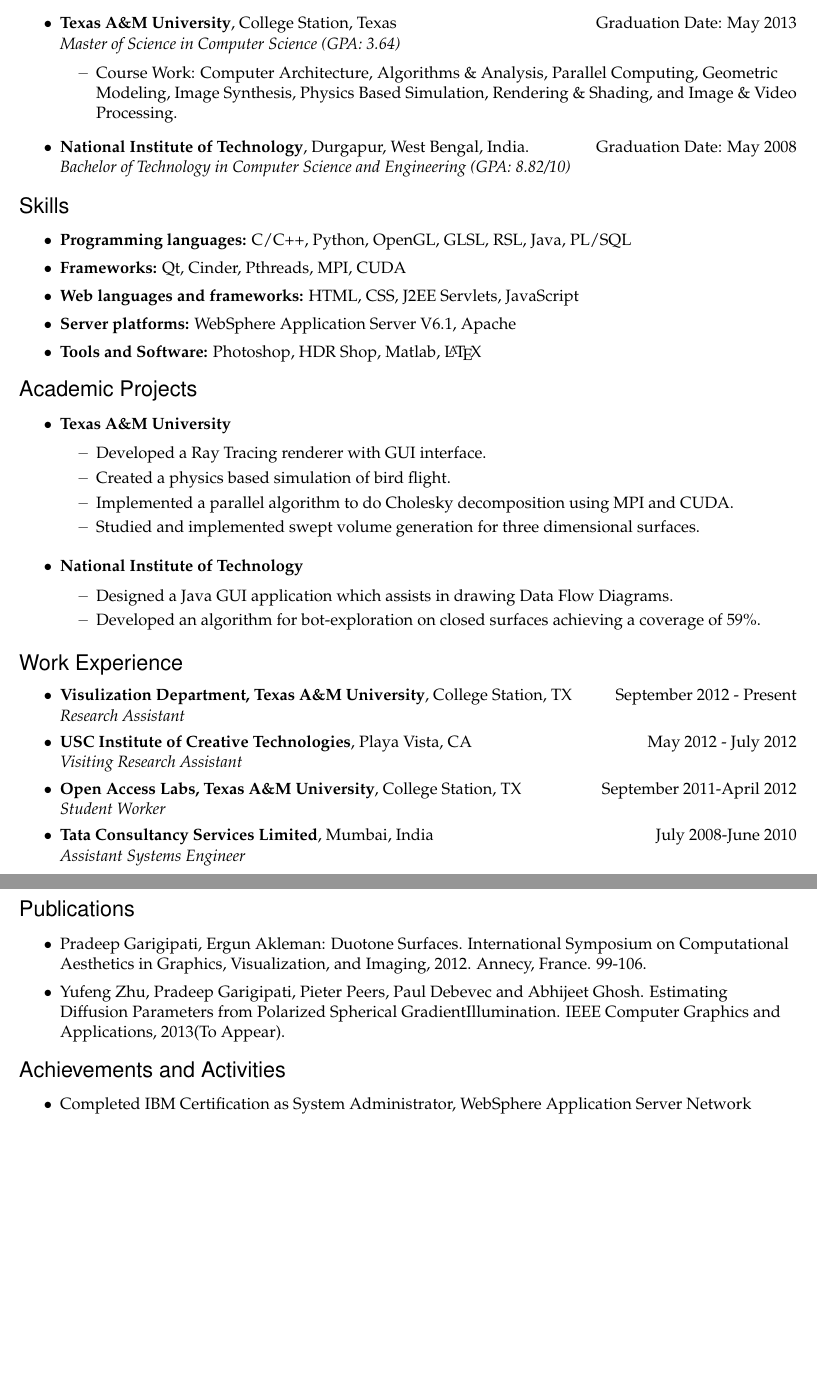
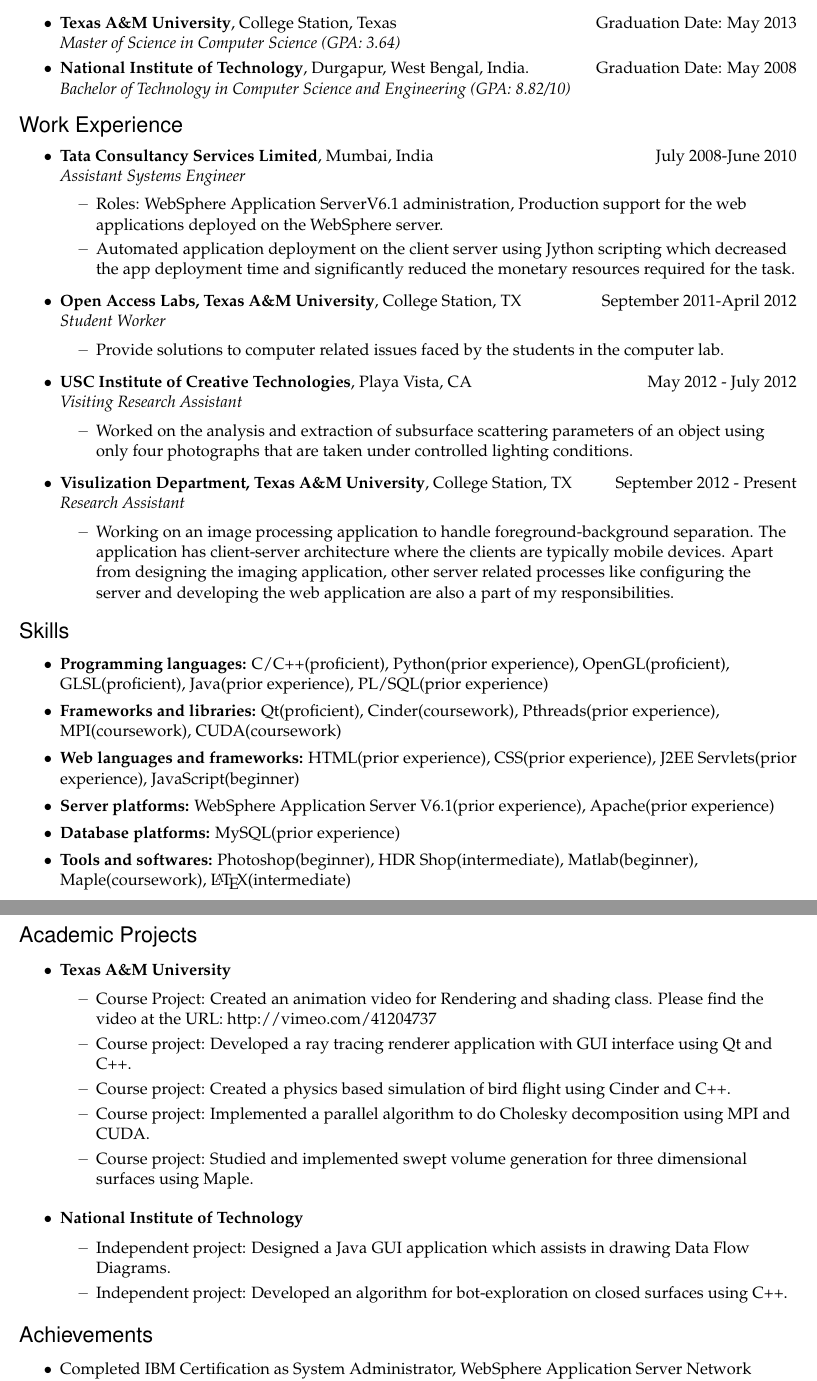
Before and after one commit to 9prady9/LaTeXCV, a LaTeX document (MyTex.tex): two parts of pages 1 and 2 of 2, joined at a grey line, cut so that both start at the same text, the shorter picture padded with empty space. Compiled offline with pdfLaTeX.

Commit message:
Added lines for generating internship resume also.

```diff
--- a/MyTex.tex
+++ b/MyTex.tex
@@ -108,81 +108,106 @@
 
 {\fontfamily{phv}\selectfont\Large Objective}\\
 Seeking a full time opportunity as a software development engineer.\\
+%Seeking a full time opportunity as a graphics software engineer.\\
+%Seeking an internship opportunity.\\
 
 %%%%%%%%%%%%%%%%%%%%%%%%
 \begin{ressection}{Education}
-  \begin{ressubsec}{Texas A\&M University}{College Station, Texas}{Master of Science in Computer Science (GPA: 3.64)}{Graduation Date: May 2013}
-    \ressubitem{Course Work: Computer Architecture, Algorithms \& Analysis, Parallel Computing, Geometric Modeling, Image Synthesis, Physics Based Simulation, Rendering \& Shading, and Image \& Video Processing.}
-  \end{ressubsec}
-%  \begin{ressubsec2}{Texas A\&M University}{College Station, Texas}{Master of Science in Computer Science (GPA: 3.64)}{Graduation Date: May 2013}
-%    \end{ressubsec2}
+%  \begin{ressubsec}{Texas A\&M University}{College Station, Texas}{Master of Science in Computer Science (GPA: 3.64)}{Graduation Date: May 2013}
+%    \ressubitem{Courses: Computer Architecture, Algorithms \& Analysis, Parallel Computing, Geometric Modeling, Image Synthesis, Physics Based Simulation, Rendering \& Shading, and Image \& Video Processing.}
+%  \end{ressubsec}
+  \begin{ressubsec2}{Texas A\&M University}{College Station, Texas}{Master of Science in Computer Science (GPA: 3.64)}{Graduation Date: May 2013}
+    \end{ressubsec2}
   \begin{ressubsec2}{National Institute of Technology}{Durgapur, West Bengal, India.}{Bachelor of Technology in Computer Science and Engineering (GPA: 8.82/10)}{Graduation Date: May 2008}
   \end{ressubsec2}
 \end{ressection}
 
-%%%%%%%%%%%%%%%%%%%%%%%%
-\begin{ressection}{Skills}
 
-  \resitem{\textbf{Programming languages:} C/C++, Python, OpenGL, GLSL, RSL, Java, PL/SQL}
-  \resitem{\textbf{Frameworks:} Qt, Cinder, Pthreads, MPI, CUDA}
-  \resitem{\textbf{Web languages and frameworks:} HTML, CSS, J2EE Servlets, JavaScript}
-  \resitem{\textbf{Server platforms:} WebSphere Application Server V6.1, Apache}
-  \resitem{\textbf{Tools and Software:} Photoshop, HDR Shop, Matlab, \LaTeX{}}
+%\begin{ressection}{Work Experience}
+%
+%  \begin{ressubsec}{Visulization Department, Texas A\&M University}{College Station, TX}{Research Assistant}{September 2012 - Present}
+%  		\ressubitem{Working on an image processing application to handle foreground-background separation. The application has client-server architecture where the clients are typically mobile devices. Apart from designing the imaging application, other server related processes like configuring the server and developing the web application are also a part of my responsibilities.}
+%  \end{ressubsec}
+%
+%   \begin{ressubsec}{USC Institute of Creative Technologies}{Playa Vista, CA}{Visiting Research Assistant}{May 2012 - July 2012}
+%     	\ressubitem{Worked on the analysis and extraction of subsurface scattering parameters of an object using only four photographs that are taken under controlled lighting conditions.}
+%   \end{ressubsec}
+%
+%  \begin{ressubsec}{Open Access Labs, Texas A\&M University}{College Station, TX}{Student Worker}{September 2011-April 2012}
+%  		\ressubitem{Provide solutions to computer related issues faced by the students in the computer lab.}
+%  \end{ressubsec}
+%
+%  \begin{ressubsec}{Tata Consultancy Services Limited}{Mumbai, India}{Assistant Systems Engineer}{July 2008-June 2010}
+%  		\ressubitem{Roles: WebSphere Application ServerV6.1 administration, Production support for the web applications deployed on the WebSphere server.}
+%  		\ressubitem{Automated application deployment on the client server using Jython scripting which decreased the app deployment time and significantly reduced the monetary resources required for the task.}
+%  \end{ressubsec}
+%
+%\end{ressection}
+\begin{ressection}{Work Experience}
+
+  \begin{ressubsec}{Tata Consultancy Services Limited}{Mumbai, India}{Assistant Systems Engineer}{July 2008-June 2010}
+  		\ressubitem{Roles: WebSphere Application ServerV6.1 administration, Production support for the web applications deployed on the WebSphere server.}
+  		\ressubitem{Automated application deployment on the client server using Jython scripting which decreased the app deployment time and significantly reduced the monetary resources required for the task.}
+  \end{ressubsec}
+
+    \begin{ressubsec}{Open Access Labs, Texas A\&M University}{College Station, TX}{Student Worker}{September 2011-April 2012}
+    		\ressubitem{Provide solutions to computer related issues faced by the students in the computer lab.}
+    \end{ressubsec}
+
+     \begin{ressubsec}{USC Institute of Creative Technologies}{Playa Vista, CA}{Visiting Research Assistant}{May 2012 - July 2012}
+       	\ressubitem{Worked on the analysis and extraction of subsurface scattering parameters of an object using only four photographs that are taken under controlled lighting conditions.}
+     \end{ressubsec}
+
+    \begin{ressubsec}{Visulization Department, Texas A\&M University}{College Station, TX}{Research Assistant}{September 2012 - Present}
+    		\ressubitem{Working on an image processing application to handle foreground-background separation. The application has client-server architecture where the clients are typically mobile devices. Apart from designing the imaging application, other server related processes like configuring the server and developing the web application are also a part of my responsibilities.}
+    \end{ressubsec}
 
 \end{ressection}
 
 
 %%%%%%%%%%%%%%%%%%%%%%%%
+\begin{ressection}{Skills}
+
+  \resitem{\textbf{Programming languages:} C/C++(proficient), Python(prior experience), OpenGL(proficient), GLSL(proficient), Java(prior experience), PL/SQL(prior experience)}
+  \resitem{\textbf{Frameworks and libraries:} Qt(proficient), Cinder(coursework), Pthreads(prior experience), MPI(coursework), CUDA(coursework)}
+  \resitem{\textbf{Web languages and frameworks:} HTML(prior experience), CSS(prior experience), J2EE Servlets(prior experience), JavaScript(beginner)}
+  \resitem{\textbf{Server platforms:} WebSphere Application Server V6.1(prior experience), Apache(prior experience)}
+    \resitem{\textbf{Database platforms:} MySQL(prior experience)}
+  \resitem{\textbf{Tools and softwares:} Photoshop(beginner), HDR Shop(intermediate), Matlab(beginner), Maple(coursework), \LaTeX{}(intermediate)}
+
+\end{ressection}
+
+%\newpage
+
+%%%%%%%%%%%%%%%%%%%%%%%%
 \begin{ressection}{Academic Projects}
 
   \begin{reslist}{Texas A\&M University}
-      \ressubitem{Developed a Ray Tracing renderer with GUI interface.}
-            \ressubitem{Created a physics based simulation of bird flight.}
-      \ressubitem{Implemented a parallel algorithm to do Cholesky decomposition using MPI and CUDA.}
-            \ressubitem{Studied and implemented swept volume generation for three dimensional surfaces.}
-%      \ressubitem{Studied the concept of extent of generalization of APIs.}
+      \ressubitem{Course Project: Created an animation video for Rendering and shading class. Please find the video at the URL: http://vimeo.com/41204737}
+      \ressubitem{Course project: Developed a ray tracing renderer application with GUI interface using Qt and C++.}
+      \ressubitem{Course project: Created a physics based simulation of bird flight using Cinder and C++.}
+      \ressubitem{Course project: Implemented a parallel algorithm to do Cholesky decomposition using MPI and CUDA.}
+      \ressubitem{Course project: Studied and implemented swept volume generation for three dimensional surfaces using Maple.}
   \end{reslist}
 
   \begin{reslist}{National Institute of Technology}
-      \ressubitem{Designed a Java GUI application which assists in drawing Data Flow Diagrams.}
-      \ressubitem{Developed an algorithm for bot-exploration on closed surfaces achieving a coverage of 59\%.}
+      \ressubitem{Independent project: Designed a Java GUI application which assists in drawing Data Flow Diagrams.}
+      \ressubitem{Independent project: Developed an algorithm for bot-exploration on closed surfaces using C++.}
   \end{reslist}
 
 \end{ressection}
 
-%%%%%%%%%%%%%%%%%%%%%%%%
-\begin{ressection}{Work Experience}
-
-  \begin{ressubsec2}{Visulization Department, Texas A\&M University}{College Station, TX}{Research Assistant}{September 2012 - Present}
-  \end{ressubsec2}
-
-   \begin{ressubsec2}{USC Institute of Creative Technologies}{Playa Vista, CA}{Visiting Research Assistant}{May 2012 - July 2012}
-   \end{ressubsec2}
-
-  \begin{ressubsec2}{Open Access Labs, Texas A\&M University}{College Station, TX}{Student Worker}{September 2011-April 2012}
-  \end{ressubsec2}
-
-  \begin{ressubsec2}{Tata Consultancy Services Limited}{Mumbai, India}{Assistant Systems Engineer}{July 2008-June 2010}
-  \end{ressubsec2}
-
-\end{ressection}
-
-
-\newpage
-
 
 %%%%%%%%%%%%%%%%%%%%%%%%
-\begin{ressection}{Publications}
-	\resitem{Pradeep Garigipati, Ergun Akleman: Duotone Surfaces. International Symposium on Computational Aesthetics in Graphics, Visualization, and Imaging, 2012. Annecy, France. 99-106.}
-	\resitem{Yufeng Zhu, Pradeep Garigipati, Pieter Peers, Paul Debevec and Abhijeet Ghosh. Estimating Diffusion Parameters from Polarized Spherical GradientIllumination. IEEE Computer Graphics and Applications, 2013(To Appear).}
-\end{ressection}
+%\begin{ressection}{Publications}
+%	\resitem{Pradeep Garigipati, Ergun Akleman: Duotone Surfaces. International Symposium on Computational Aesthetics in Graphics, Visualization, and Imaging, 2012. Annecy, France. 99-106.}
+%	\resitem{Yufeng Zhu, Pradeep Garigipati, Pieter Peers, Paul Debevec and Abhijeet Ghosh. Estimating Diffusion Parameters from Polarized Spherical GradientIllumination. IEEE Computer Graphics and Applications, 2013(To Appear).}
+%\end{ressection}
 
 
 
 %%%%%%%%%%%%%%%%%%%%%%%%
-\begin{ressection}{Achievements and Activities}
-
-%  \resitem{Contributed to the research work: 'Estimating Diffusion Parameters From Polarized Spherical Gradient Illumination', which was presented at SIGGRAPH 2012 Talks/Posters.}
+\begin{ressection}{Achievements}
   \resitem{Completed IBM Certification as System Administrator, WebSphere Application Server Network Deployment V6.1.}
   \resitem{Completed Green Belt Certification in Six Sigma.}
 
```
Also changed, not shown: MyTex.pdf, 2 other files.
